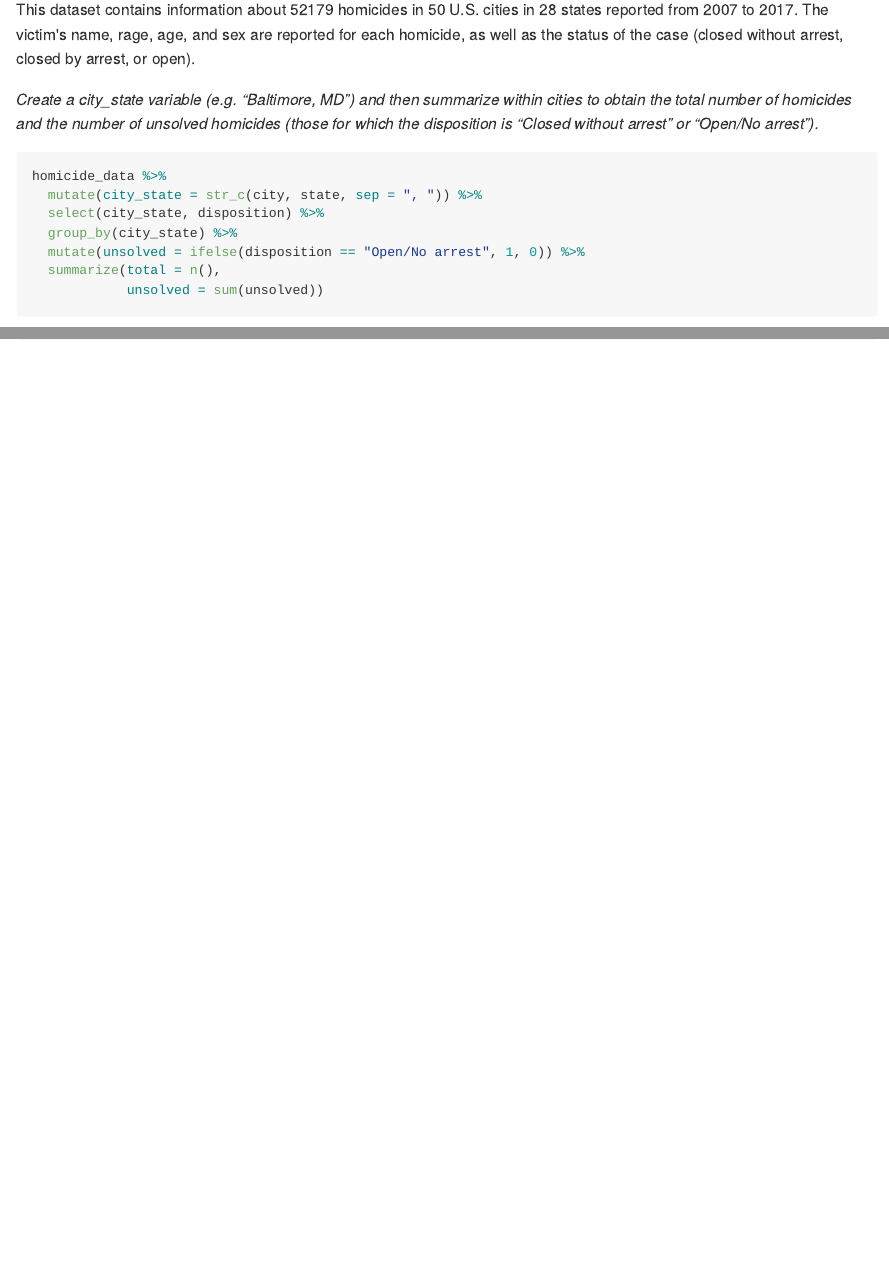
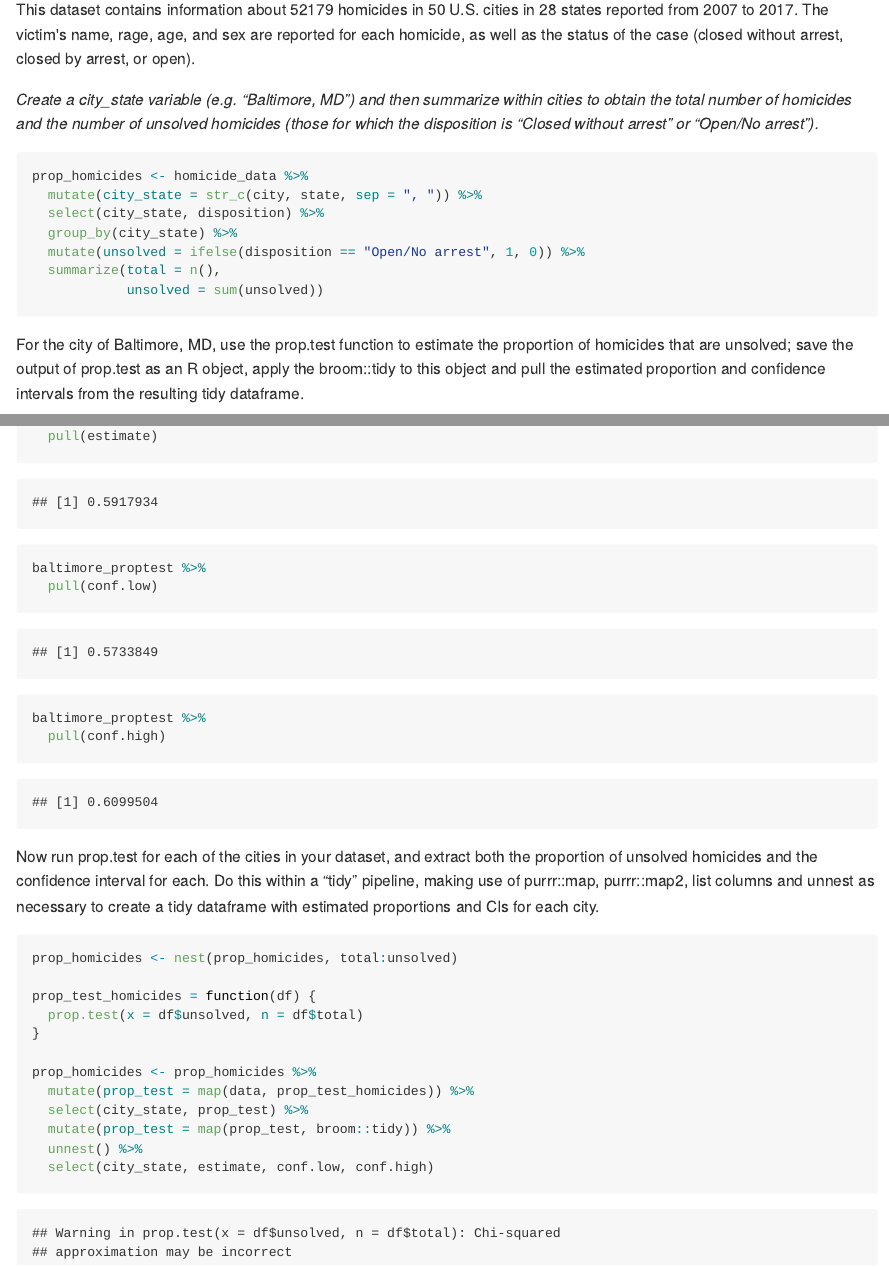
Before and after one commit to lauracosgrove/p8105_hw5_lec2197, an R Markdown document (p8105_hw5_lec2197.Rmd): the page in a window 1100 px wide, from 6920 px down, and a second part further down, joined at a grey line. The pictures show the output file p8105_hw5_lec2197.md that the author committed with the source, drawn offline in the style of GitHub; long lines of code are wrapped.

Commit message:
function running prop.test for each city

````diff
--- a/p8105_hw5_lec2197.Rmd
+++ b/p8105_hw5_lec2197.Rmd
@@ -65,7 +65,7 @@ This dataset contains information about `r nrow(homicide_data)` homicides in `r
 _Create a city_state variable (e.g. “Baltimore, MD”) and then summarize within cities to obtain the total number of homicides and the number of unsolved homicides (those for which the disposition is “Closed without arrest” or “Open/No arrest”)._
 
 ```{r}
-homicide_data %>%
+prop_homicides <- homicide_data %>%
   mutate(city_state = str_c(city, state, sep = ", ")) %>%
   select(city_state, disposition) %>%
   group_by(city_state) %>%
@@ -73,3 +73,5 @@ homicide_data %>%
   summarize(total = n(),
             unsolved = sum(unsolved))
 ```
+
+For the city of Baltimore, MD, use the prop.test function to estimate the proportion of homicides that are unsolved; save the output of prop.test as an R object, apply the broom::tidy to this object and pull the estimated proportion and confidence intervals from the resulting tidy dataframe.
@@ -75,0 +88,26 @@ homicide_data %>%
+  pull(estimate)
+baltimore_proptest %>%
+  pull(conf.low)
+baltimore_proptest %>%
+  pull(conf.high)
+
+
+```
+
+Now run prop.test for each of the cities in your dataset, and extract both the proportion of unsolved homicides and the confidence interval for each. Do this within a “tidy” pipeline, making use of purrr::map, purrr::map2, list columns and  unnest as necessary to create a tidy dataframe with estimated proportions and CIs for each city.
+
+
+```{r}
+prop_homicides <- nest(prop_homicides, total:unsolved)
+
+prop_test_homicides = function(df) {
+  prop.test(x = df$unsolved, n = df$total)
+}
+
+prop_homicides <- prop_homicides %>%
+  mutate(prop_test = map(data, prop_test_homicides)) %>%
+  select(city_state, prop_test) %>%
+  mutate(prop_test = map(prop_test, broom::tidy)) %>%
+  unnest() %>%
+  select(city_state, estimate, conf.low, conf.high)
+```
````
Also changed, not shown: p8105_hw5_lec2197.md, p8105_hw5_lec2197.Rmd (10 more changed lines).
